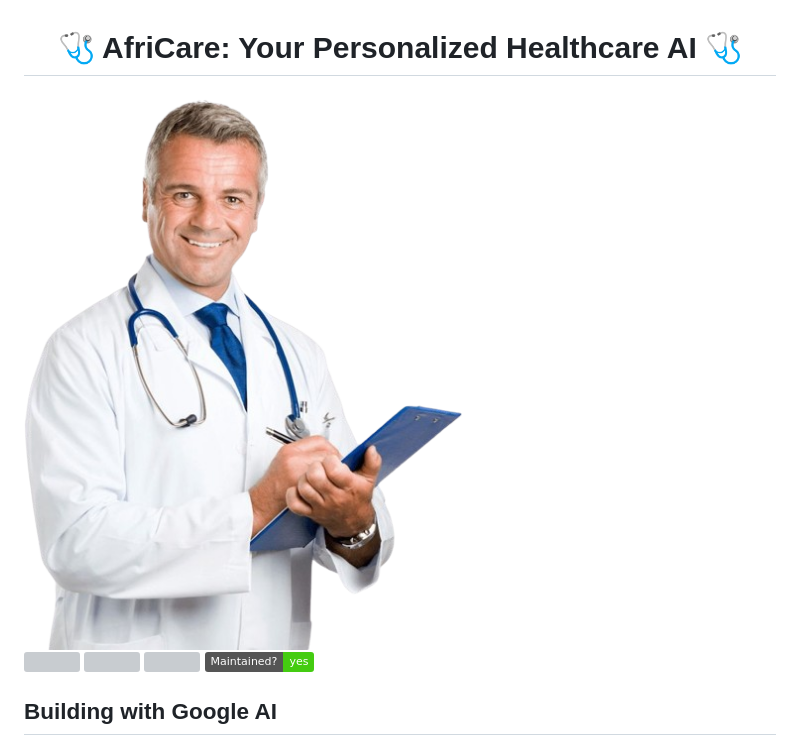
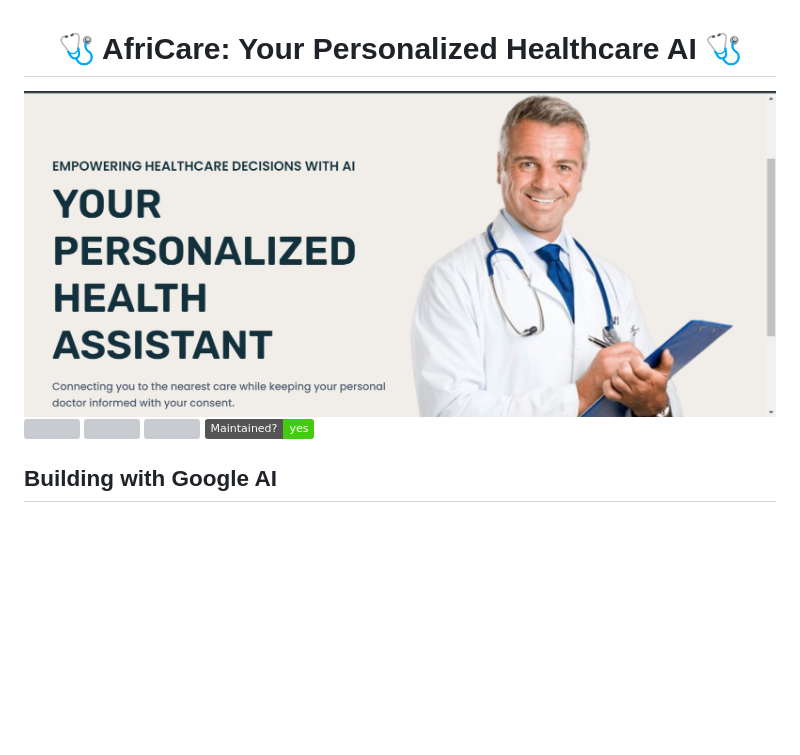
Before and after one commit to Ephy-kimotho/Africare-App, a Markdown page: README.md, the part around the change. Drawn GitHub-style; pictures changed too: src/assets/landing_image.jpg (added); badges without logos; blank space fills up the shorter version; grey boxes are pictures that could not be loaded.

Commit message:
README.file Landing Image

```diff
--- a/README.md
+++ b/README.md
@@ -1,7 +1,7 @@
 
 <h1 align="center"> 🩺 AfriCare: Your Personalized Healthcare AI 🩺 </h1>
 
-<img src="src/assets/doctor.png" alt="A doctor">
+<img src="src/assets/landing_image.jpg" alt="A doctor">
 
 <a href="https://github.com/starlightknown/LearnScape"><img src="https://badges.frapsoft.com/os/v1/open-source.svg?v=103"></a>
 <a href="https://github.com/starlightknown/LearnScape"><img src="https://img.shields.io/badge/Built%20by-developers%20%3C%2F%3E-0059b3"></a>
```
